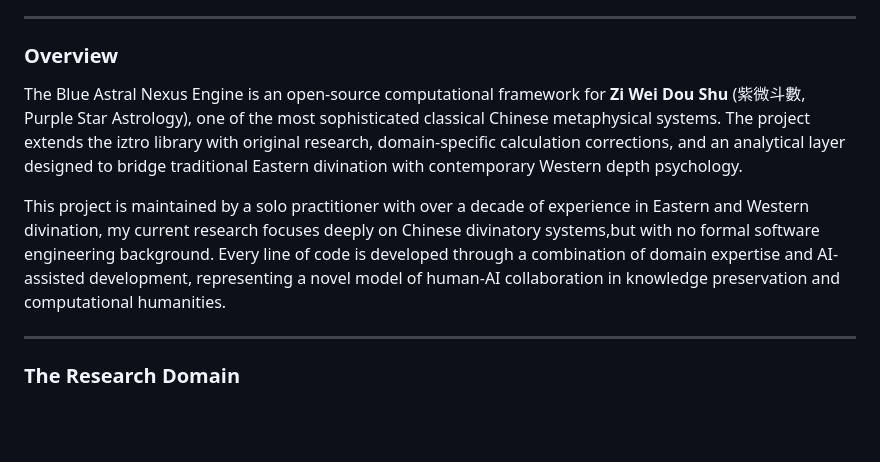
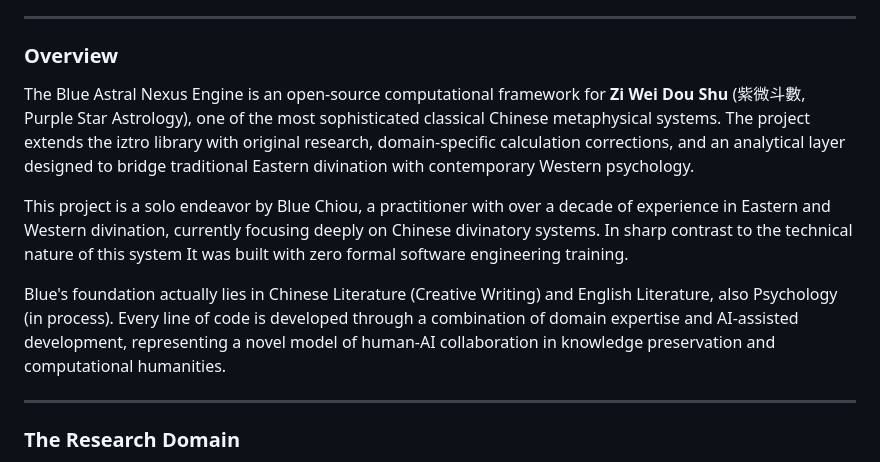
Before and after one commit to bluechiou-icn/Blue_Astral_Nexus_Engine, a Markdown page: RESEARCH_STATEMENT.md, the part around the change. Drawn GitHub-style; blank space fills up the shorter version.

Commit message:
Update RESEARCH_STATEMENT.md
Signed-off-by: Blue.X <bluechiou@gmail.com>

```diff
--- a/RESEARCH_STATEMENT.md
+++ b/RESEARCH_STATEMENT.md
@@ -10,13 +10,21 @@
 ### Overview
 
 The Blue Astral Nexus Engine is an open-source computational framework for
-**Zi Wei Dou Shu** (紫微斗數, Purple Star Astrology), one of the most
-sophisticated classical Chinese metaphysical systems. The project extends the
-iztro library with original research, domain-specific calculation corrections,
-and an analytical layer designed to bridge traditional Eastern divination with
-contemporary Western depth psychology.
+**Zi Wei Dou Shu** (紫微斗數, Purple Star Astrology), one of the most sophisticated
+classical Chinese metaphysical systems. The project extends the iztro library with
+original research, domain-specific calculation corrections, and an analytical layer
+designed to bridge traditional Eastern divination with contemporary Western psychology.
 
-This project is maintained by a solo practitioner with over a decade of experience in Eastern and Western divination, my current research focuses deeply on Chinese divinatory systems,but with no formal software engineering background. Every line of code is developed through a combination of domain expertise and AI-assisted development, representing a novel model of human-AI collaboration in knowledge preservation and computational humanities.
+This project is a solo endeavor by Blue Chiou, a practitioner with over a decade of
+experience in Eastern and Western divination, currently focusing deeply on
+Chinese divinatory systems. In sharp contrast to the technical nature of this system
+It was built with zero formal software engineering training.
+
+Blue's foundation actually lies in Chinese Literature (Creative Writing)
+and English Literature, also Psychology (in process).
+Every line of code is developed through a combination of domain expertise
+and AI-assisted development, representing a novel model of human-AI collaboration
+in knowledge preservation and computational humanities.
 
 ---
 
```
